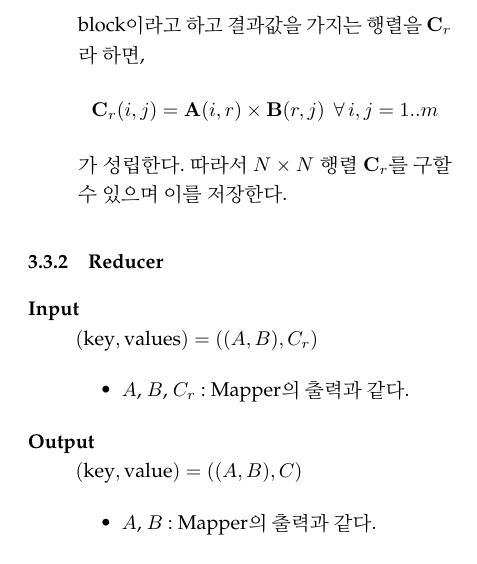
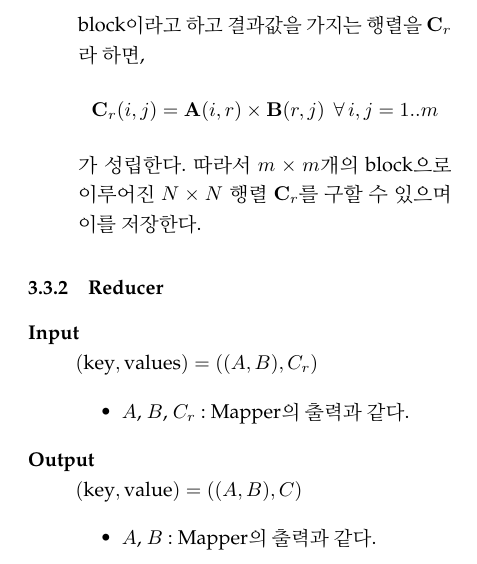
Before and after one commit to anggarajatmikaaji/mrcl, a LaTeX document (report/report.tex): part of one column of page 3 of 4, cut so that both start at the same text. Compiled offline with pdfLaTeX.

Commit message:
block 표현 좀더 명확히 함

```diff
--- a/report/report.tex
+++ b/report/report.tex
@@ -120,7 +120,7 @@ NVIDIA에서는 CUDA라는 기술을 통해 개발자들이 C 언어로 직접 G
 	\begin{equation*}
 		\mathbf{C}_r(i,j) = \mathbf{A}(i,r) \times \mathbf{B}(r,j) \:\:\forall \,i,j=1..m
 	\end{equation*}
-	가 성립한다. 따라서 $N \times N$ 행렬 $\mathbf{C}_r$를 구할 수 있으며 이를 저장한다.
+	가 성립한다. 따라서 $m \times m$개의 block으로 이루어진 $N \times N$ 행렬 $\mathbf{C}_r$를 구할 수 있으며 이를 저장한다.
 \end{description}
 \subsubsection{Reducer}
 \begin{description}
```
Also changed, not shown: report/report.pdf.
